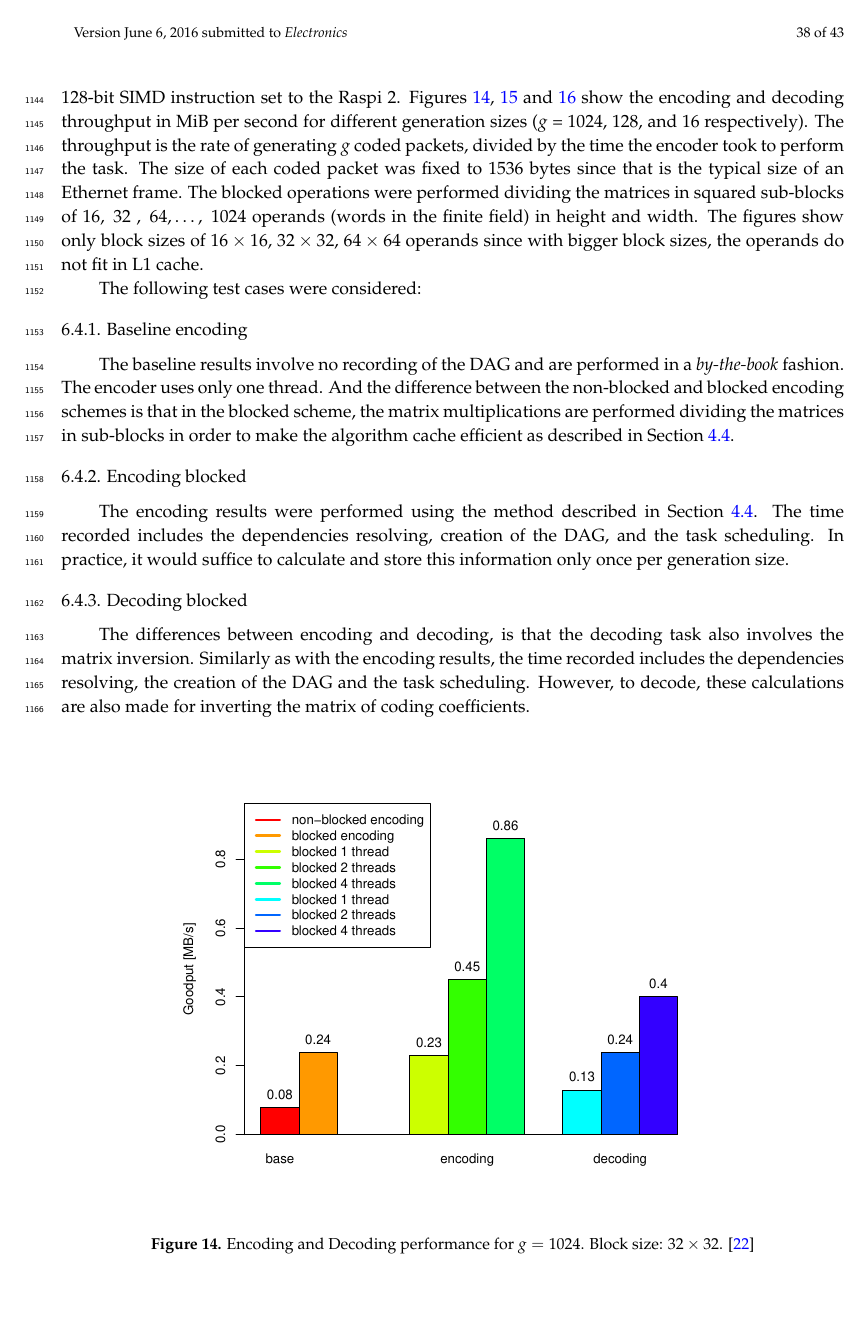
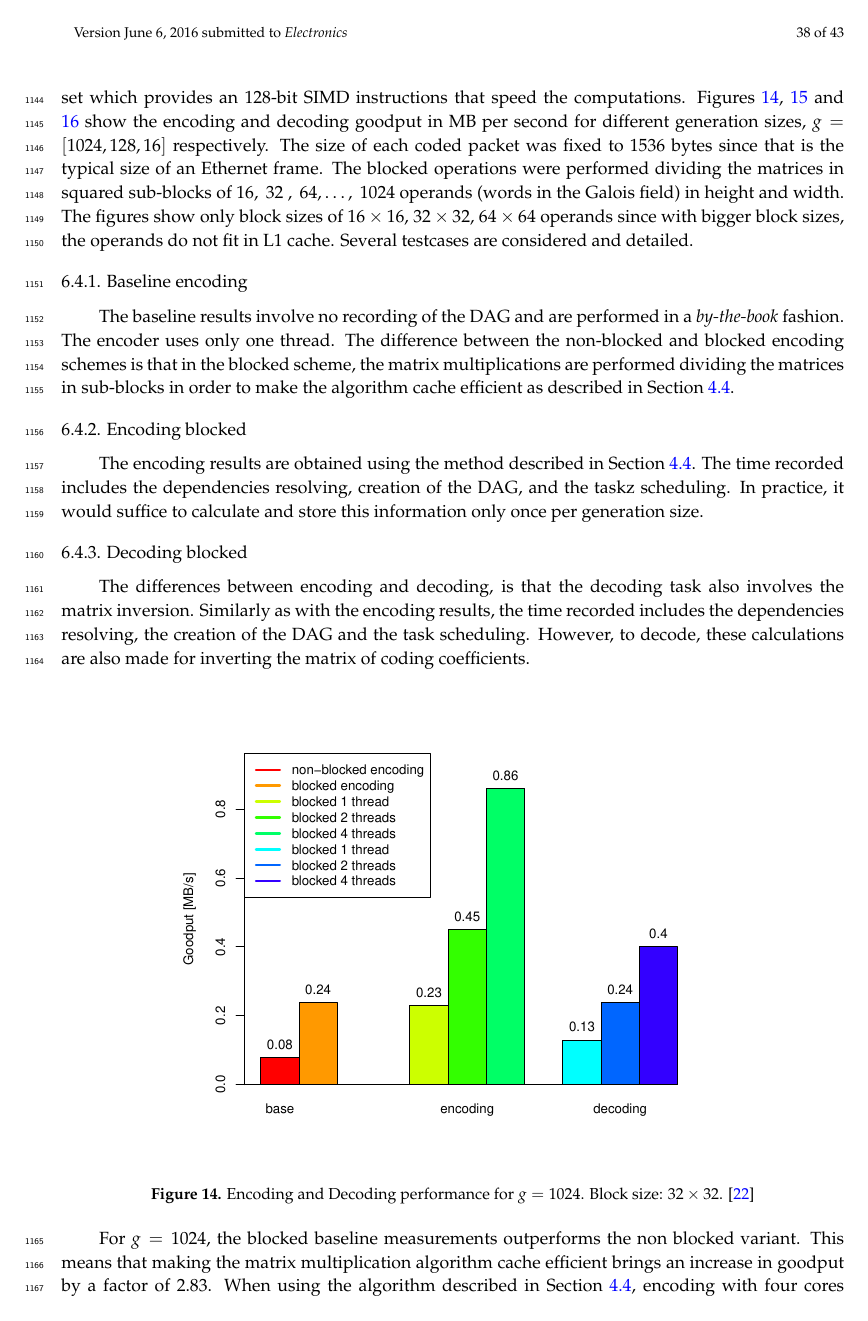
Before and after one commit to nestorjhernandezm/raspi-journal-part-2-coding-schemes, a LaTeX paper (raspi_journal.tex, which reads measurements.tex): page 38 of 43. Compiled offline with pdfLaTeX.

Commit message:
Corrections to format writing

```diff
--- a/measurements.tex
+++ b/measurements.tex
@@ -611,38 +610,39 @@ NEON-enabled code adopted from the Fifi library [\textbf{Fifi reference}].
-The NEON extension provides an 128-bit \ac{SIMD} instruction set to the
-\ac{Raspi} 2. Figures~\ref{enc_dec1024}, \ref{enc_dec128} and
-\ref{enc_dec16} show the encoding and decoding throughput in MiB per
-second for different generation sizes ($g$ = 1024, 128, and 16
-respectively). The throughput is the rate of generating $g$ coded packets,
-divided by the time the encoder took to perform the task. The size of
-each coded packet was fixed to $1536$~bytes since that is the typical
-size of an Ethernet frame. The blocked operations were performed dividing
-the matrices in squared sub-blocks of $16,\ 32\ ,\ 64,\ldots,\ 1024$ operands
-(words in the finite field) in height and width. The figures show only
-block sizes of $16 \times 16$, $32 \times 32$, $64 \times 64$ operands
-since with bigger block sizes, the operands do not fit in L1 cache.
-
-The following test cases were considered:
+NEON-enabled code adapted from the Fifi library [\textbf{Fifi reference}].
+The \ac{Raspi} 2 has a NEON extension instruction set which provides
+an 128-bit \ac{SIMD} instructions that speed the computations.
+Figures~\ref{enc_dec1024}, \ref{enc_dec128} and
+\ref{enc_dec16} show the encoding and decoding goodput in MB per
+second for different generation sizes, $g = [1024, 128, 16]$
+respectively. The size of each coded packet was fixed to $1536$~bytes
+since that is the typical size of an Ethernet frame. The blocked operations
+were performed dividing the matrices in squared sub-blocks of
+$16,\ 32\ ,\ 64,\ldots,\ 1024$ operands (words in the Galois field) in
+height and width. The figures show only block sizes of
+$16 \times 16$, $32 \times 32$, $64 \times 64$ operands since with bigger
+block sizes, the operands do not fit in L1 cache. Several testcases
+are considered and detailed.
 
 \subsubsection{Baseline encoding}
 The baseline results involve no recording of the
 \ac{DAG} and are performed in a \emph{by-the-book} fashion. The encoder uses
-only one thread. And the difference between the non-blocked and blocked
+only one thread. The difference between the non-blocked and blocked
 encoding schemes is that in the blocked scheme, the matrix multiplications are
 performed dividing the matrices in sub-blocks in order to make the algorithm
 cache efficient as described in Section~\ref{sub:implementation-multicore}.
 
 \subsubsection{Encoding blocked}
-The encoding results were performed using the
+The encoding results are obtained using the
 method described in Section~\ref{sub:implementation-multicore}. The time
 recorded includes the dependencies resolving, creation of the \ac{DAG},
-and the task scheduling. In practice, it would suffice to calculate and
+and the taskz scheduling. In practice, it would suffice to calculate and
 store this information only once per generation size.
 
 \subsubsection{Decoding blocked}
 The differences between encoding and decoding, is that the decoding task
 also involves the matrix inversion. Similarly as with the encoding results,
 the time recorded includes the dependencies resolving, the creation of the
-\ac{DAG} and the task scheduling. However, to decode, these calculations are also made for inverting the matrix of coding coefficients.
+\ac{DAG} and the task scheduling. However, to decode, these calculations
+are also made for inverting the matrix of coding coefficients.
 
 \begin{figure}[ht!]
 \centering
@@ -653,7 +653,6 @@ the time recorded includes the dependencies resolving, the creation of the
 
 For $g= 1024$, the blocked baseline measurements outperforms the non blocked
 variant. This means that making the matrix multiplication algorithm cache
-efficient brings an increase in throughput by a factor of 2.83. When using the
+efficient brings an increase in goodput by a factor of 2.83. When using the
 algorithm described in Section~\ref{sub:implementation-multicore},
-encoding with four cores is on average 3.7 times faster than with one core.
-Similarly, decoding with four codes is 3.05 times faster, on average, than
+encoding with four cores is on average $3.7\times$ faster than with one core.
```
Also changed, not shown: measurements.tex (24 more changed lines).
